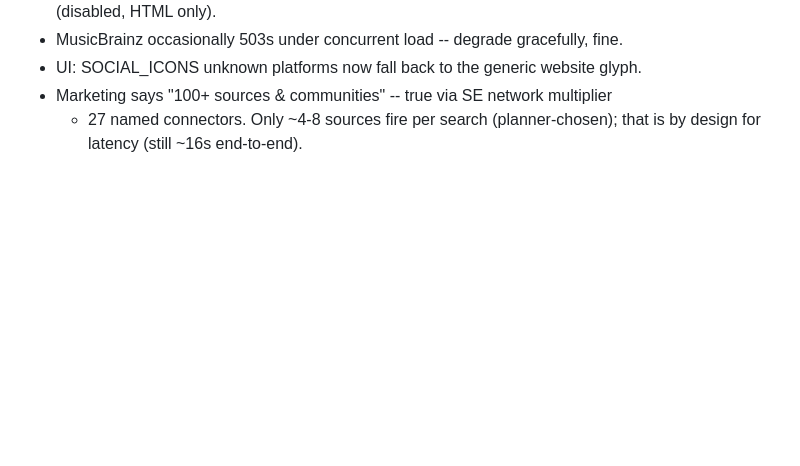
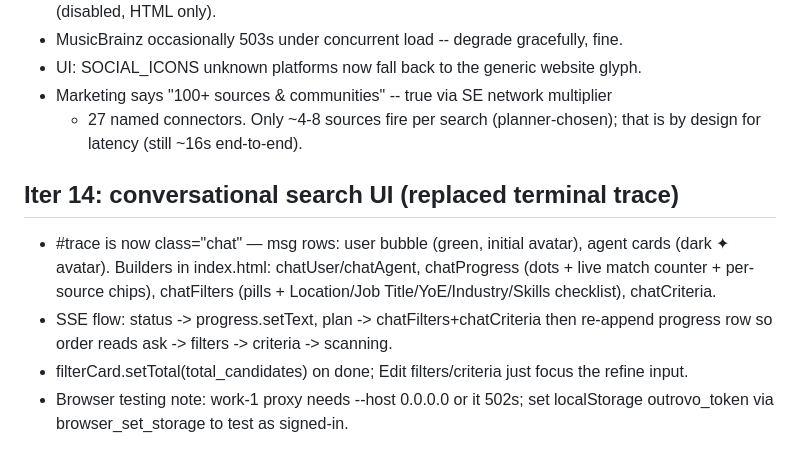
Before and after one commit to singaporeaustin67-glitch/outrovo, a Markdown page: AGENTS.md, the part around the change. Rendered like a GitHub page; blank space fills up the shorter version.

Commit message:
Update project memory: conversational UI notes
Co-authored-by: openhands <openhands@all-hands.dev>

```diff
--- a/AGENTS.md
+++ b/AGENTS.md
@@ -145,3 +145,15 @@ is NOT on PATH — always use `python3 -m uvicorn`).
 - Marketing says "100+ sources & communities" -- true via SE network multiplier
   + 27 named connectors. Only ~4-8 sources fire per search (planner-chosen);
   that is by design for latency (still ~16s end-to-end).
+
+## Iter 14: conversational search UI (replaced terminal trace)
+- #trace is now class="chat" — msg rows: user bubble (green, initial avatar),
+  agent cards (dark ✦ avatar). Builders in index.html: chatUser/chatAgent,
+  chatProgress (dots + live match counter + per-source chips), chatFilters
+  (pills + Location/Job Title/YoE/Industry/Skills checklist), chatCriteria.
+- SSE flow: status -> progress.setText, plan -> chatFilters+chatCriteria then
+  re-append progress row so order reads ask -> filters -> criteria -> scanning.
+- filterCard.setTotal(total_candidates) on done; Edit filters/criteria just
+  focus the refine input.
+- Browser testing note: work-1 proxy needs --host 0.0.0.0 or it 502s; set
+  localStorage outrovo_token via browser_set_storage to test as signed-in.
```
